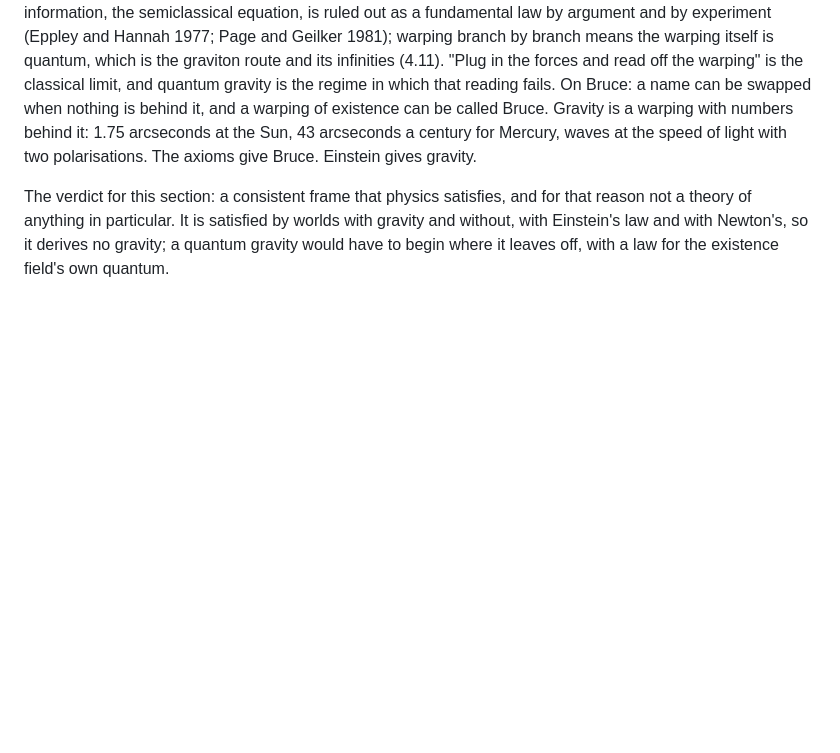
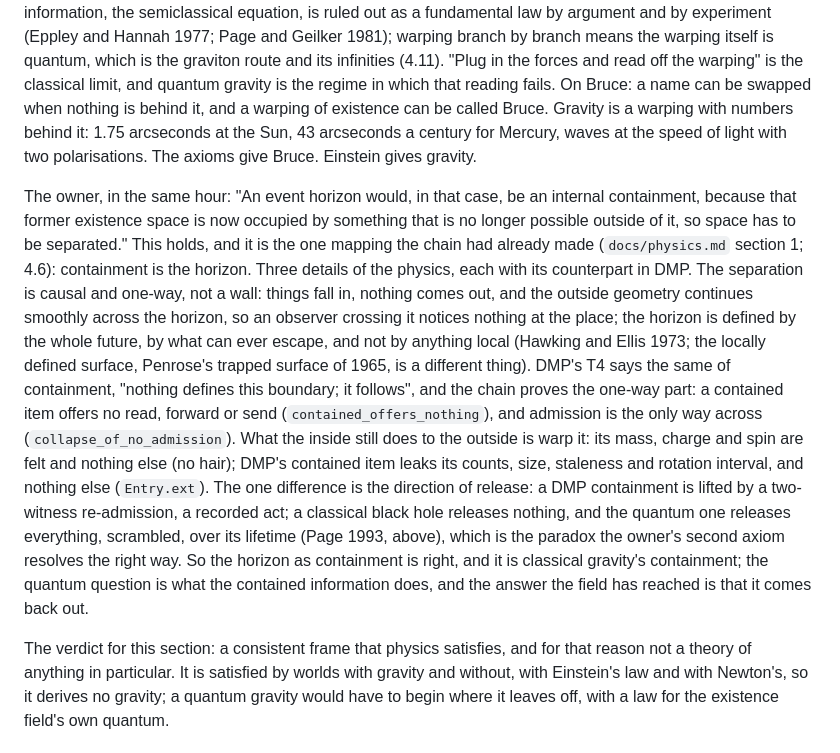
Before and after one commit to StevenHrovat/gravity, a Markdown page: docs/qg-attempt.md, the part around the change. Drawn GitHub-style; blank space fills up the shorter version.

Commit message:
The event horizon as internal containment: the owner's mapping holds, and it is the chain's own (qg-attempt.md 4.12)
"An event horizon would, in that case, be an internal containment, because that former existence space is now occupied by something
that is no longer possible outside of it, so space has to be separated." Right, and already the mapping of physics.md section 1:
containment is the horizon. The separation is causal and one-way, marked by nothing at the place (Hawking and Ellis 1973; Penrose
1965), as DMP's "nothing defines this boundary; it follows"; the inside warps the outside and leaks nothing else (no hair, the counts
of Entry.ext); the one difference is the release, a recorded re-admission in DMP against the scrambled radiation of the quantum black
hole. No new theorem; the existing ones are named.

Co-Authored-By: Claude <noreply@anthropic.com>
Claude-Session: https://claude.ai/code/session_01NUNCo11FLjWm6LYxfQPJht

```diff
--- a/docs/qg-attempt.md
+++ b/docs/qg-attempt.md
@@ -325,6 +325,21 @@ classical limit, and quantum gravity is the regime in which that reading fails.
 a warping of existence can be called Bruce. Gravity is a warping with numbers behind it: 1.75 arcseconds at the Sun, 43 arcseconds a century
 for Mercury, waves at the speed of light with two polarisations. The axioms give Bruce. Einstein gives gravity.
 
+The owner, in the same hour: "An event horizon would, in that case, be an internal containment, because that former existence space is now
+occupied by something that is no longer possible outside of it, so space has to be separated." This holds, and it is the one mapping the chain
+had already made (`docs/physics.md` section 1; 4.6): containment is the horizon. Three details of the physics, each with its counterpart in
+DMP. The separation is causal and one-way, not a wall: things fall in, nothing comes out, and the outside geometry continues smoothly across
+the horizon, so an observer crossing it notices nothing at the place; the horizon is defined by the whole future, by what can ever escape,
+and not by anything local (Hawking and Ellis 1973; the locally defined surface, Penrose's trapped surface of 1965, is a different thing).
+DMP's T4 says the same of containment, "nothing defines this boundary; it follows", and the chain proves the one-way part: a contained item
+offers no read, forward or send (`contained_offers_nothing`), and admission is the only way across (`collapse_of_no_admission`). What the
+inside still does to the outside is warp it: its mass, charge and spin are felt and nothing else (no hair); DMP's contained item leaks its
+counts, size, staleness and rotation interval, and nothing else (`Entry.ext`). The one difference is the direction of release: a DMP
+containment is lifted by a two-witness re-admission, a recorded act; a classical black hole releases nothing, and the quantum one releases
+everything, scrambled, over its lifetime (Page 1993, above), which is the paradox the owner's second axiom resolves the right way. So the
+horizon as containment is right, and it is classical gravity's containment; the quantum question is what the contained information does,
+and the answer the field has reached is that it comes back out.
+
 The verdict for this section: a consistent frame that physics satisfies, and for that reason not a theory of anything in particular. It is
 satisfied by worlds with gravity and without, with Einstein's law and with Newton's, so it derives no gravity; a quantum gravity would have to
 begin where it leaves off, with a law for the existence field's own quantum.
```
Also changed, not shown: docs/acknowledgements.md (+1 -0 lines).
